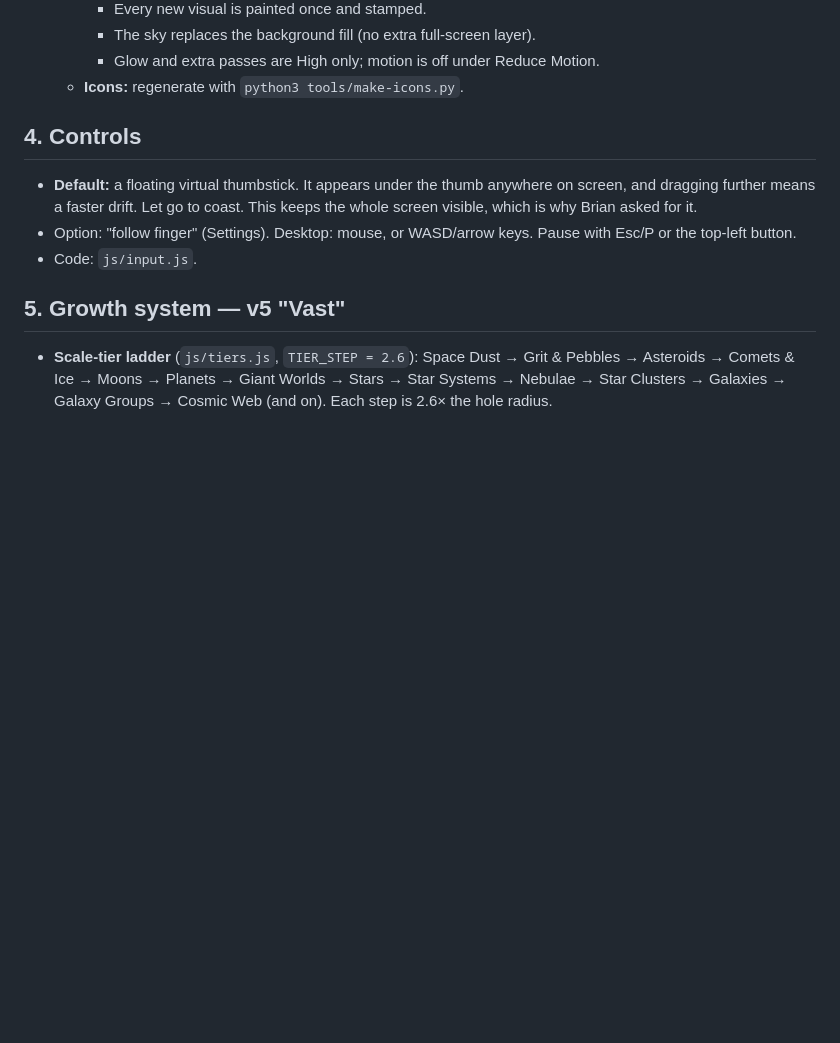
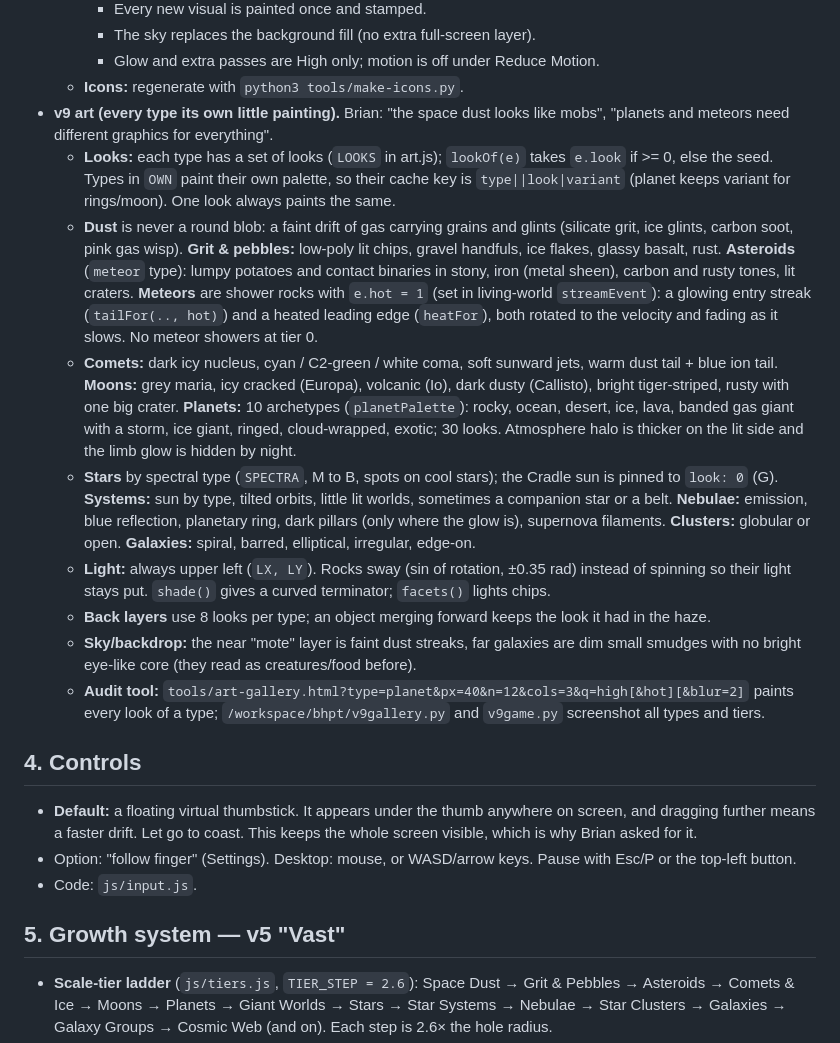
Before and after one commit to awsumbtech/blackhole_game, a Markdown page: DESIGN.md, the part around the change. Rendered like a GitHub page; blank space fills up the shorter version.

Commit message:
v9 art: DESIGN notes

```diff
--- a/DESIGN.md
+++ b/DESIGN.md
@@ -72,6 +72,15 @@ Live: https://awsumbtech.github.io/blackhole_game/ (GitHub Pages, built from `ma
     - The sky replaces the background fill (no extra full-screen layer).
     - Glow and extra passes are High only; motion is off under Reduce Motion.
   - **Icons:** regenerate with `python3 tools/make-icons.py`.
+- **v9 art (every type its own little painting).** Brian: "the space dust looks like mobs", "planets and meteors need different graphics for everything".
+  - **Looks:** each type has a set of looks (`LOOKS` in art.js); `lookOf(e)` takes `e.look` if >= 0, else the seed. Types in `OWN` paint their own palette, so their cache key is `type||look|variant` (planet keeps variant for rings/moon). One look always paints the same.
+  - **Dust** is never a round blob: a faint drift of gas carrying grains and glints (silicate grit, ice glints, carbon soot, pink gas wisp). **Grit & pebbles:** low-poly lit chips, gravel handfuls, ice flakes, glassy basalt, rust. **Asteroids** (`meteor` type): lumpy potatoes and contact binaries in stony, iron (metal sheen), carbon and rusty tones, lit craters. **Meteors** are shower rocks with `e.hot = 1` (set in living-world `streamEvent`): a glowing entry streak (`tailFor(.., hot)`) and a heated leading edge (`heatFor`), both rotated to the velocity and fading as it slows. No meteor showers at tier 0.
+  - **Comets:** dark icy nucleus, cyan / C2-green / white coma, soft sunward jets, warm dust tail + blue ion tail. **Moons:** grey maria, icy cracked (Europa), volcanic (Io), dark dusty (Callisto), bright tiger-striped, rusty with one big crater. **Planets:** 10 archetypes (`planetPalette`): rocky, ocean, desert, ice, lava, banded gas giant with a storm, ice giant, ringed, cloud-wrapped, exotic; 30 looks. Atmosphere halo is thicker on the lit side and the limb glow is hidden by night.
+  - **Stars** by spectral type (`SPECTRA`, M to B, spots on cool stars); the Cradle sun is pinned to `look: 0` (G). **Systems:** sun by type, tilted orbits, little lit worlds, sometimes a companion star or a belt. **Nebulae:** emission, blue reflection, planetary ring, dark pillars (only where the glow is), supernova filaments. **Clusters:** globular or open. **Galaxies:** spiral, barred, elliptical, irregular, edge-on.
+  - **Light:** always upper left (`LX, LY`). Rocks sway (sin of rotation, ±0.35 rad) instead of spinning so their light stays put. `shade()` gives a curved terminator; `facets()` lights chips.
+  - **Back layers** use 8 looks per type; an object merging forward keeps the look it had in the haze.
+  - **Sky/backdrop:** the near "mote" layer is faint dust streaks, far galaxies are dim small smudges with no bright eye-like core (they read as creatures/food before).
+  - **Audit tool:** `tools/art-gallery.html?type=planet&px=40&n=12&cols=3&q=high[&hot][&blur=2]` paints every look of a type; `/workspace/bhpt/v9gallery.py` and `v9game.py` screenshot all types and tiers.
 
 ## 4. Controls
 
```
